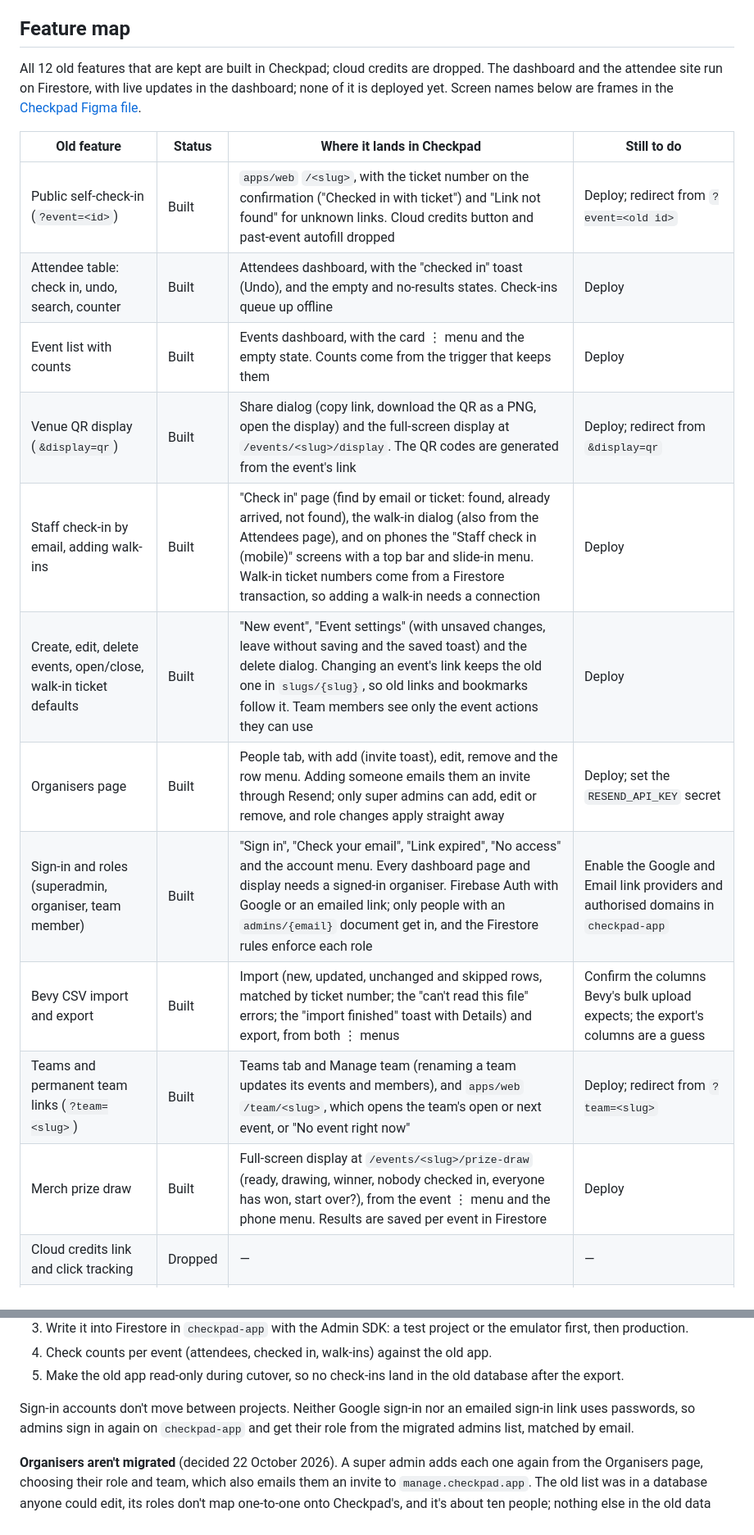
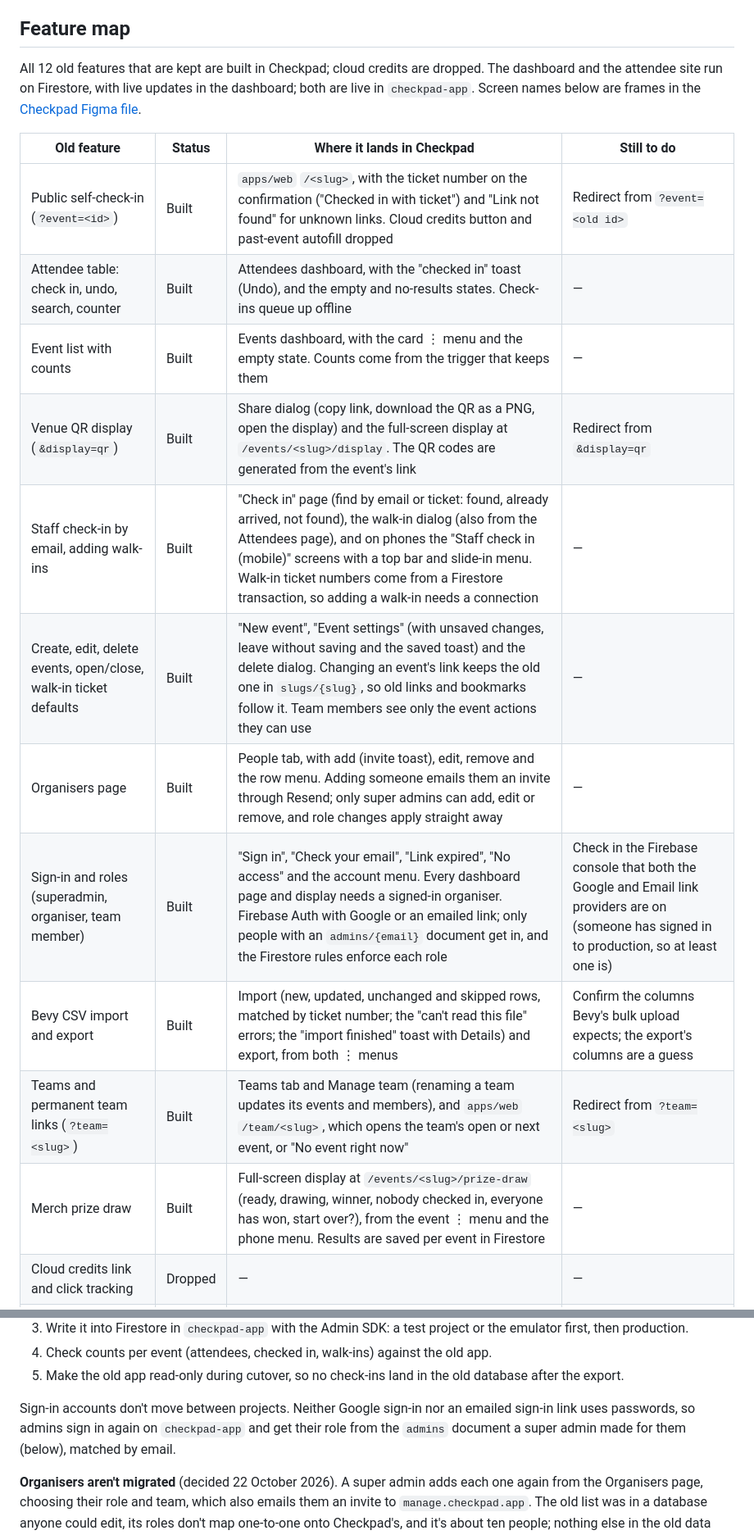
Before and after one commit to rarya618/checkpad, a Markdown page: docs/migration-plan.md, 2 parts joined by grey strips. Shown at 82% size. Drawn GitHub-style.

Commit message:
Record what's live in checkpad-app in the migration plan

```diff
--- a/docs/migration-plan.md
+++ b/docs/migration-plan.md
@@ -60,21 +60,21 @@ What to do:
 
 ## Feature map
 
-All 12 old features that are kept are built in Checkpad; cloud credits are dropped. The dashboard and the attendee site run on Firestore, with live updates in the dashboard; none of it is deployed yet. Screen names below are frames in the [Checkpad Figma file](https://www.figma.com/design/PDbJHFMHYOi45MJd5ro6Lp/Checkpad).
+All 12 old features that are kept are built in Checkpad; cloud credits are dropped. The dashboard and the attendee site run on Firestore, with live updates in the dashboard; both are live in `checkpad-app`. Screen names below are frames in the [Checkpad Figma file](https://www.figma.com/design/PDbJHFMHYOi45MJd5ro6Lp/Checkpad).
 
 | Old feature | Status | Where it lands in Checkpad | Still to do |
 | --- | --- | --- | --- |
-| Public self-check-in (`?event=<id>`) | Built | `apps/web` `/<slug>`, with the ticket number on the confirmation ("Checked in with ticket") and "Link not found" for unknown links. Cloud credits button and past-event autofill dropped | Deploy; redirect from `?event=<old id>` |
-| Attendee table: check in, undo, search, counter | Built | Attendees dashboard, with the "checked in" toast (Undo), and the empty and no-results states. Check-ins queue up offline | Deploy |
-| Event list with counts | Built | Events dashboard, with the card ⋮ menu and the empty state. Counts come from the trigger that keeps them | Deploy |
-| Venue QR display (`&display=qr`) | Built | Share dialog (copy link, download the QR as a PNG, open the display) and the full-screen display at `/events/<slug>/display`. The QR codes are generated from the event's link | Deploy; redirect from `&display=qr` |
-| Staff check-in by email, adding walk-ins | Built | "Check in" page (find by email or ticket: found, already arrived, not found), the walk-in dialog (also from the Attendees page), and on phones the "Staff check in (mobile)" screens with a top bar and slide-in menu. Walk-in ticket numbers come from a Firestore transaction, so adding a walk-in needs a connection | Deploy |
-| Create, edit, delete events, open/close, walk-in ticket defaults | Built | "New event", "Event settings" (with unsaved changes, leave without saving and the saved toast) and the delete dialog. Changing an event's link keeps the old one in `slugs/{slug}`, so old links and bookmarks follow it. Team members see only the event actions they can use | Deploy |
-| Organisers page | Built | People tab, with add (invite toast), edit, remove and the row menu. Adding someone emails them an invite through Resend; only super admins can add, edit or remove, and role changes apply straight away | Deploy; set the `RESEND_API_KEY` secret |
-| Sign-in and roles (superadmin, organiser, team member) | Built | "Sign in", "Check your email", "Link expired", "No access" and the account menu. Every dashboard page and display needs a signed-in organiser. Firebase Auth with Google or an emailed link; only people with an `admins/{email}` document get in, and the Firestore rules enforce each role | Enable the Google and Email link providers and authorised domains in `checkpad-app` |
+| Public self-check-in (`?event=<id>`) | Built | `apps/web` `/<slug>`, with the ticket number on the confirmation ("Checked in with ticket") and "Link not found" for unknown links. Cloud credits button and past-event autofill dropped | Redirect from `?event=<old id>` |
+| Attendee table: check in, undo, search, counter | Built | Attendees dashboard, with the "checked in" toast (Undo), and the empty and no-results states. Check-ins queue up offline | — |
+| Event list with counts | Built | Events dashboard, with the card ⋮ menu and the empty state. Counts come from the trigger that keeps them | — |
+| Venue QR display (`&display=qr`) | Built | Share dialog (copy link, download the QR as a PNG, open the display) and the full-screen display at `/events/<slug>/display`. The QR codes are generated from the event's link | Redirect from `&display=qr` |
+| Staff check-in by email, adding walk-ins | Built | "Check in" page (find by email or ticket: found, already arrived, not found), the walk-in dialog (also from the Attendees page), and on phones the "Staff check in (mobile)" screens with a top bar and slide-in menu. Walk-in ticket numbers come from a Firestore transaction, so adding a walk-in needs a connection | — |
+| Create, edit, delete events, open/close, walk-in ticket defaults | Built | "New event", "Event settings" (with unsaved changes, leave without saving and the saved toast) and the delete dialog. Changing an event's link keeps the old one in `slugs/{slug}`, so old links and bookmarks follow it. Team members see only the event actions they can use | — |
+| Organisers page | Built | People tab, with add (invite toast), edit, remove and the row menu. Adding someone emails them an invite through Resend; only super admins can add, edit or remove, and role changes apply straight away | — |
+| Sign-in and roles (superadmin, organiser, team member) | Built | "Sign in", "Check your email", "Link expired", "No access" and the account menu. Every dashboard page and display needs a signed-in organiser. Firebase Auth with Google or an emailed link; only people with an `admins/{email}` document get in, and the Firestore rules enforce each role | Check in the Firebase console that both the Google and Email link providers are on (someone has signed in to production, so at least one is) |
 | Bevy CSV import and export | Built | Import (new, updated, unchanged and skipped rows, matched by ticket number; the "can't read this file" errors; the "import finished" toast with Details) and export, from both ⋮ menus | Confirm the columns Bevy's bulk upload expects; the export's columns are a guess |
-| Teams and permanent team links (`?team=<slug>`) | Built | Teams tab and Manage team (renaming a team updates its events and members), and `apps/web` `/team/<slug>`, which opens the team's open or next event, or "No event right now" | Deploy; redirect from `?team=<slug>` |
-| Merch prize draw | Built | Full-screen display at `/events/<slug>/prize-draw` (ready, drawing, winner, nobody checked in, everyone has won, start over?), from the event ⋮ menu and the phone menu. Results are saved per event in Firestore | Deploy |
+| Teams and permanent team links (`?team=<slug>`) | Built | Teams tab and Manage team (renaming a team updates its events and members), and `apps/web` `/team/<slug>`, which opens the team's open or next event, or "No event right now" | Redirect from `?team=<slug>` |
+| Merch prize draw | Built | Full-screen display at `/events/<slug>/prize-draw` (ready, drawing, winner, nobody checked in, everyone has won, start over?), from the event ⋮ menu and the phone menu. Results are saved per event in Firestore | — |
 | Cloud credits link and click tracking | Dropped | — | — |
 | CSV export for Bevy bulk upload | Built | "Export for Bevy" in the Attendees and Events ⋮ menus | Same as import: confirm the columns |
 
@@ -154,7 +154,7 @@ Migration script:
 4. Check counts per event (attendees, checked in, walk-ins) against the old app.
 5. Make the old app read-only during cutover, so no check-ins land in the old database after the export.
 
-Sign-in accounts don't move between projects. Neither Google sign-in nor an emailed sign-in link uses passwords, so admins sign in again on `checkpad-app` and get their role from the migrated admins list, matched by email.
+Sign-in accounts don't move between projects. Neither Google sign-in nor an emailed sign-in link uses passwords, so admins sign in again on `checkpad-app` and get their role from the `admins` document a super admin made for them (below), matched by email.
 
 **Organisers aren't migrated** (decided 22 October 2026). A super admin adds each one again from the Organisers page, choosing their role and team, which also emails them an invite to `manage.checkpad.app`. The old list was in a database anyone could edit, its roles don't map one-to-one onto Checkpad's, and it's about ten people; nothing else in the old data refers to them.
 
```
Also changed, not shown: other parts of docs/migration-plan.md (+7 -7 lines).
